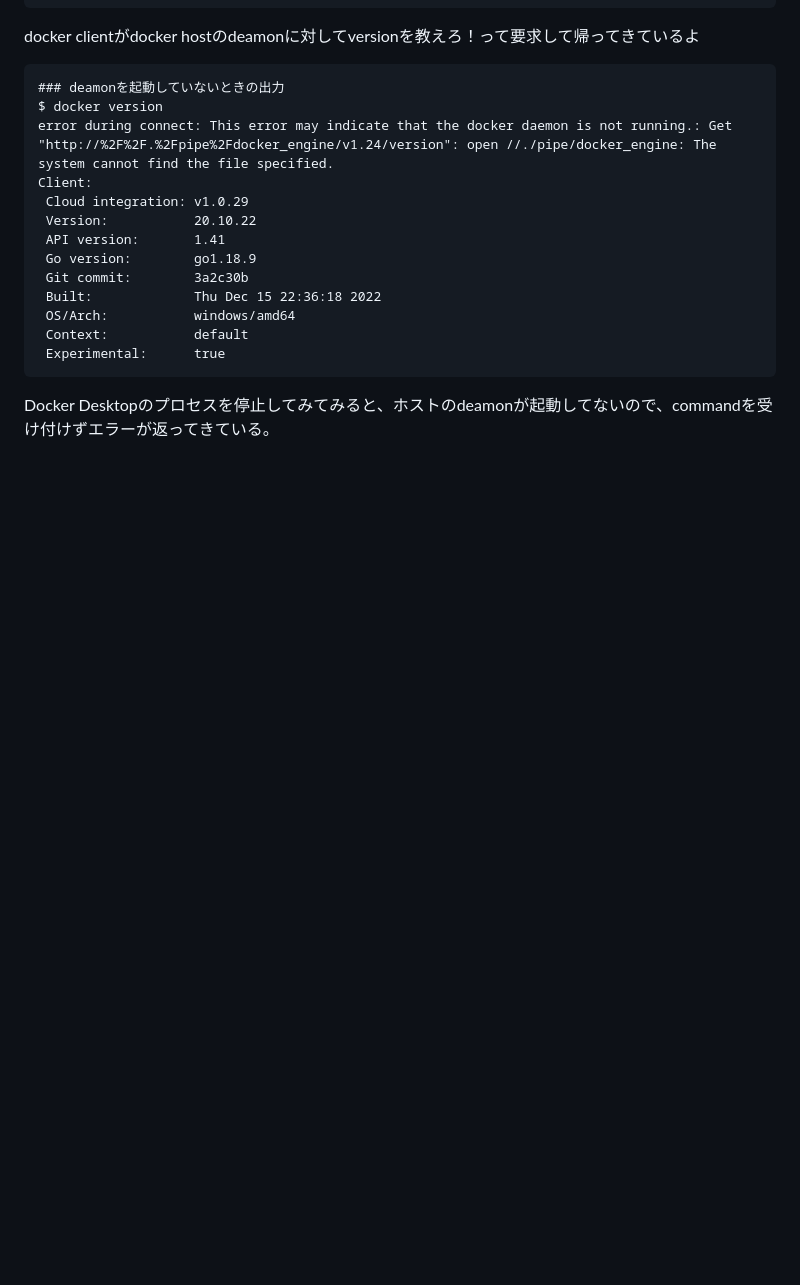
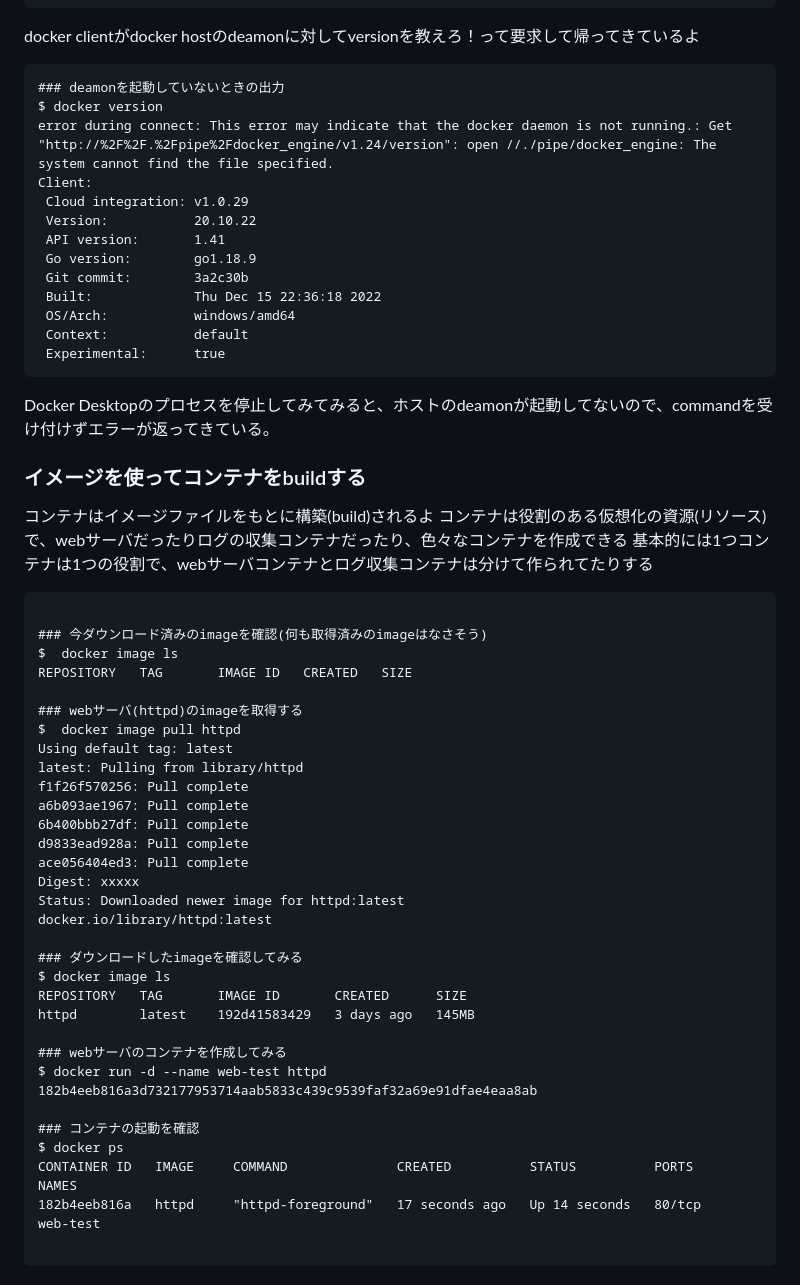
Before and after one commit to GitEngHar/GrowTheLatestTechnorogy, a Markdown page: DockerInit/DockerHands-on-Lv0/DockerHands-on-Lv0-section2-Docs.md, the part around the change. Drawn GitHub-style; blank space fills up the shorter version.

````diff
--- a/DockerInit/DockerHands-on-Lv0/DockerHands-on-Lv0-section2-Docs.md
+++ b/DockerInit/DockerHands-on-Lv0/DockerHands-on-Lv0-section2-Docs.md
@@ -74,3 +74,43 @@ Client:
 ```
 
 Docker Desktopのプロセスを停止してみてみると、ホストのdeamonが起動してないので、commandを受け付けずエラーが返ってきている。
+
+### イメージを使ってコンテナをbuildする
+コンテナはイメージファイルをもとに構築(build)されるよ
+コンテナは役割のある仮想化の資源(リソース)で、webサーバだったりログの収集コンテナだったり、色々なコンテナを作成できる
+基本的には1つコンテナは1つの役割で、webサーバコンテナとログ収集コンテナは分けて作られてたりする
+
+```
+
+### 今ダウンロード済みのimageを確認(何も取得済みのimageはなさそう)
+$  docker image ls
+REPOSITORY   TAG       IMAGE ID   CREATED   SIZE
+
+### webサーバ(httpd)のimageを取得する
+$  docker image pull httpd
+Using default tag: latest
+latest: Pulling from library/httpd
+f1f26f570256: Pull complete
+a6b093ae1967: Pull complete
+6b400bbb27df: Pull complete
+d9833ead928a: Pull complete
+ace056404ed3: Pull complete
+Digest: xxxxx
+Status: Downloaded newer image for httpd:latest
+docker.io/library/httpd:latest
+
+### ダウンロードしたimageを確認してみる
+$ docker image ls
+REPOSITORY   TAG       IMAGE ID       CREATED      SIZE
+httpd        latest    192d41583429   3 days ago   145MB
+
+### webサーバのコンテナを作成してみる
+$ docker run -d --name web-test httpd
+182b4eeb816a3d732177953714aab5833c439c9539faf32a69e91dfae4eaa8ab
+
+### コンテナの起動を確認
+$ docker ps
+CONTAINER ID   IMAGE     COMMAND              CREATED          STATUS          PORTS     NAMES
+182b4eeb816a   httpd     "httpd-foreground"   17 seconds ago   Up 14 seconds   80/tcp    web-test
+
+```
````
